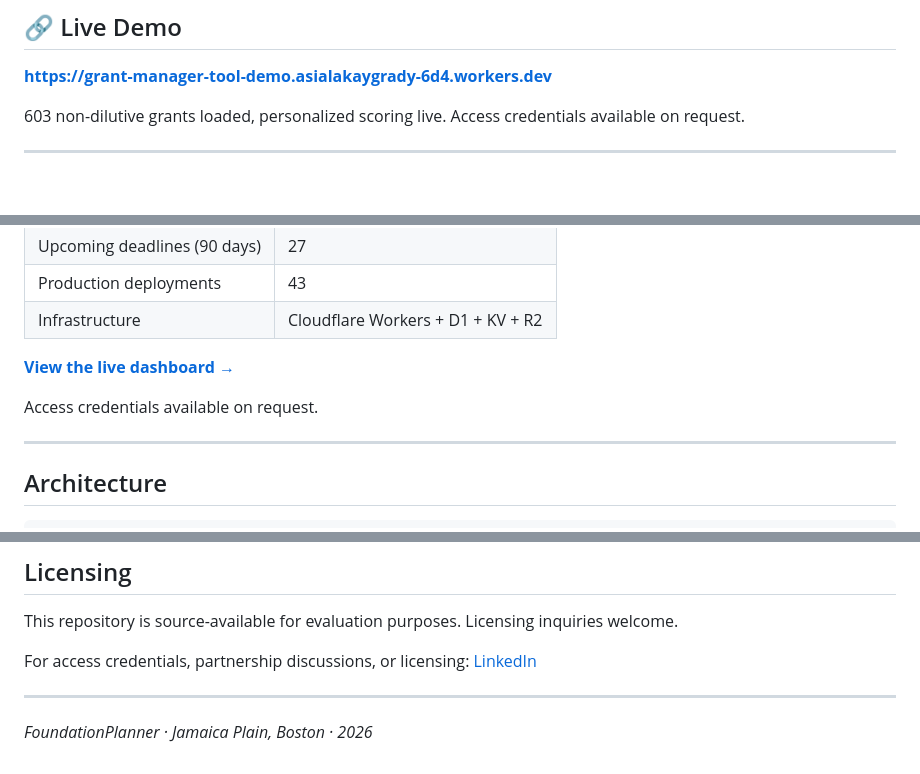
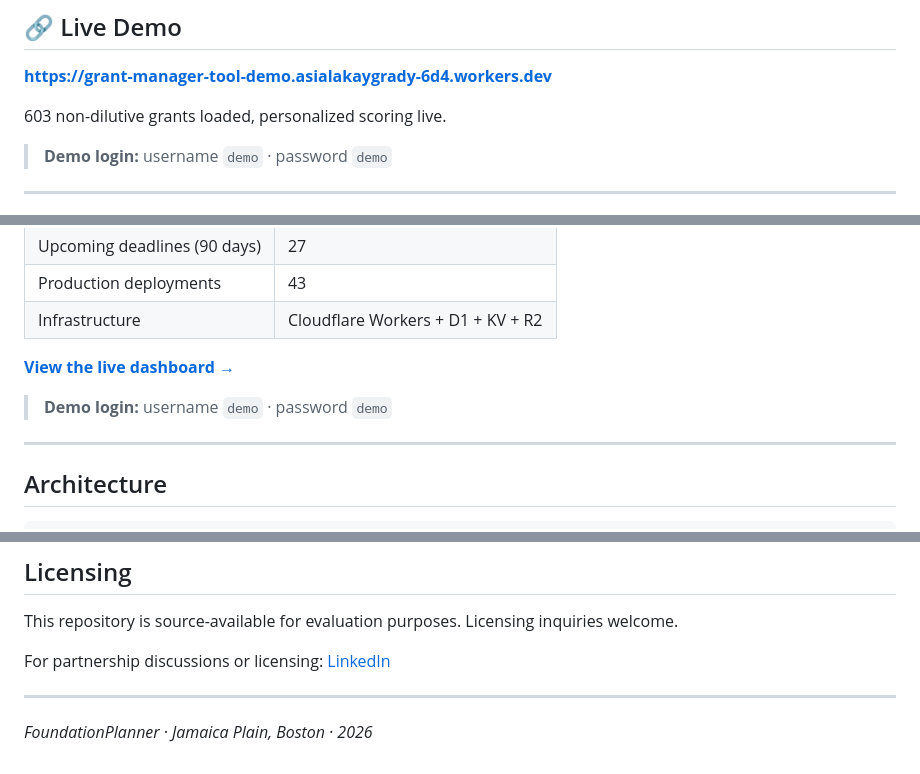
Before and after one commit to asiakay/grant-manager-tool-demo, a Markdown page: README.md, 3 parts joined by grey strips. Drawn GitHub-style; blank space fills up the shorter version.

Commit message:
Surface demo credentials in README to reduce reviewer friction
https://claude.ai/code/session_01DskSa6uQMCsQGzFZcJvAZc

```diff
--- a/README.md
+++ b/README.md
@@ -4,7 +4,9 @@
 
 **[https://grant-manager-tool-demo.asialakaygrady-6d4.workers.dev](https://grant-manager-tool-demo.asialakaygrady-6d4.workers.dev)**
 
-603 non-dilutive grants loaded, personalized scoring live. Access credentials available on request.
+603 non-dilutive grants loaded, personalized scoring live.
+
+> **Demo login:** username `demo` · password `demo`
 
 ---
 
@@ -68,7 +70,7 @@ A full data pipeline runs from Grants.gov API search through normalization, scor
 
 **[View the live dashboard →](https://grant-manager-tool-demo.asialakaygrady-6d4.workers.dev)**
 
-Access credentials available on request.
+> **Demo login:** username `demo` · password `demo`
 
 ---
 
@@ -213,7 +215,7 @@ This tool was built on personal time, with no institutional support. The IP belo
 
 This repository is source-available for evaluation purposes. Licensing inquiries welcome.
 
-For access credentials, partnership discussions, or licensing: [LinkedIn](https://www.linkedin.com/in/asia-lakay-grady/)
+For partnership discussions or licensing: [LinkedIn](https://www.linkedin.com/in/asia-lakay-grady/)
 
 ---
 
```
